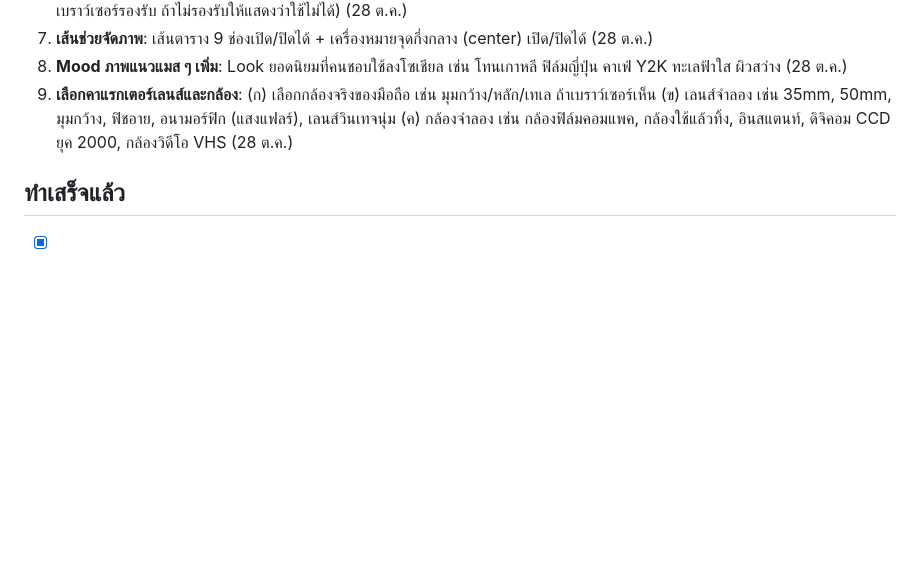
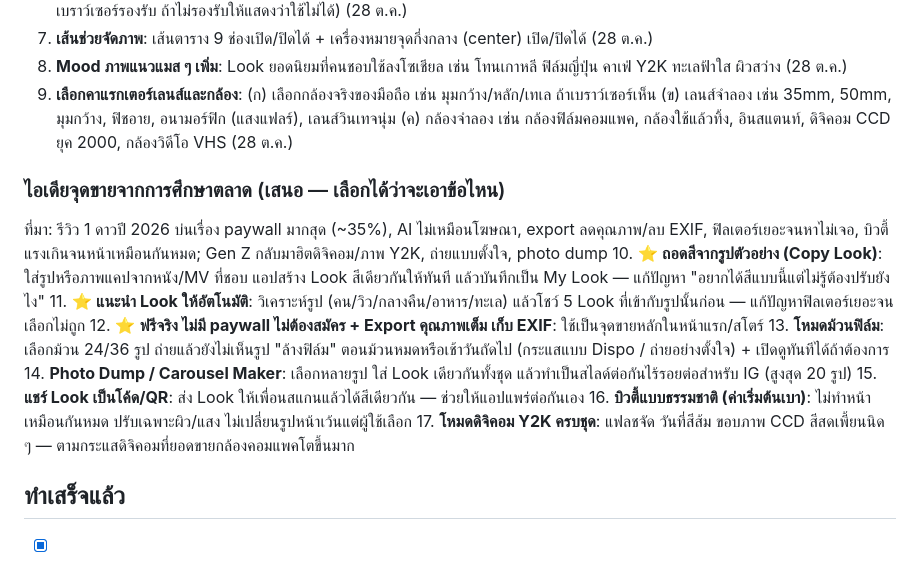
Before and after one commit to mengnattawitmarin/moodcam, a Markdown page: NOTES.md, the part around the change. Drawn GitHub-style; blank space fills up the shorter version.

Commit message:
Notes: market research and differentiator ideas
Co-Authored-By: Claude Opus 5.5 <noreply@anthropic.com>
Claude-Session: https://claude.ai/code/session_01VpNukkzUM2imVrbAgXPmKK

```diff
--- a/NOTES.md
+++ b/NOTES.md
@@ -22,6 +22,17 @@
 8. **Mood ภาพแนวแมส ๆ เพิ่ม**: Look ยอดนิยมที่คนชอบใช้ลงโซเชียล เช่น โทนเกาหลี ฟิล์มญี่ปุ่น คาเฟ่ Y2K ทะเลฟ้าใส ผิวสว่าง (28 ต.ค.)
 9. **เลือกคาแรกเตอร์เลนส์และกล้อง**: (ก) เลือกกล้องจริงของมือถือ เช่น มุมกว้าง/หลัก/เทเล ถ้าเบราว์เซอร์เห็น (ข) เลนส์จำลอง เช่น 35mm, 50mm, มุมกว้าง, ฟิชอาย, อนามอร์ฟิก (แสงแฟลร์), เลนส์วินเทจนุ่ม (ค) กล้องจำลอง เช่น กล้องฟิล์มคอมแพค, กล้องใช้แล้วทิ้ง, อินสแตนท์, ดิจิคอม CCD ยุค 2000, กล้องวิดีโอ VHS (28 ต.ค.)
 
+### ไอเดียจุดขายจากการศึกษาตลาด (เสนอ — เลือกได้ว่าจะเอาข้อไหน)
+ที่มา: รีวิว 1 ดาวปี 2026 บ่นเรื่อง paywall มากสุด (~35%), AI ไม่เหมือนโฆษณา, export ลดคุณภาพ/ลบ EXIF, ฟิลเตอร์เยอะจนหาไม่เจอ, บิวตี้แรงเกินจนหน้าเหมือนกันหมด; Gen Z กลับมาฮิตดิจิคอม/ภาพ Y2K, ถ่ายแบบตั้งใจ, photo dump
+10. ⭐ **ถอดสีจากรูปตัวอย่าง (Copy Look)**: ใส่รูปหรือภาพแคปจากหนัง/MV ที่ชอบ แอปสร้าง Look สีเดียวกันให้ทันที แล้วบันทึกเป็น My Look — แก้ปัญหา "อยากได้สีแบบนี้แต่ไม่รู้ต้องปรับยังไง"
+11. ⭐ **แนะนำ Look ให้อัตโนมัติ**: วิเคราะห์รูป (คน/วิว/กลางคืน/อาหาร/ทะเล) แล้วโชว์ 5 Look ที่เข้ากับรูปนั้นก่อน — แก้ปัญหาฟิลเตอร์เยอะจนเลือกไม่ถูก
+12. ⭐ **ฟรีจริง ไม่มี paywall ไม่ต้องสมัคร + Export คุณภาพเต็ม เก็บ EXIF**: ใช้เป็นจุดขายหลักในหน้าแรก/สโตร์
+13. **โหมดม้วนฟิล์ม**: เลือกม้วน 24/36 รูป ถ่ายแล้วยังไม่เห็นรูป "ล้างฟิล์ม" ตอนม้วนหมดหรือเช้าวันถัดไป (กระแสแบบ Dispo / ถ่ายอย่างตั้งใจ) + เปิดดูทันทีได้ถ้าต้องการ
+14. **Photo Dump / Carousel Maker**: เลือกหลายรูป ใส่ Look เดียวกันทั้งชุด แล้วทำเป็นสไลด์ต่อกันไร้รอยต่อสำหรับ IG (สูงสุด 20 รูป)
+15. **แชร์ Look เป็นโค้ด/QR**: ส่ง Look ให้เพื่อนสแกนแล้วได้สีเดียวกัน — ช่วยให้แอปแพร่ต่อกันเอง
+16. **บิวตี้แบบธรรมชาติ (ค่าเริ่มต้นเบา)**: ไม่ทำหน้าเหมือนกันหมด ปรับเฉพาะผิว/แสง ไม่เปลี่ยนรูปหน้าเว้นแต่ผู้ใช้เลือก
+17. **โหมดดิจิคอม Y2K ครบชุด**: แฟลชจัด วันที่สีส้ม ขอบภาพ CCD สีสดเพี้ยนนิด ๆ — ตามกระแสดิจิคอมที่ยอดขายกล้องคอมแพคโตขึ้นมาก
+
 ## ทำเสร็จแล้ว
 - [x] v3: S-curve ทุก Look + เข้มขึ้น + Teal & Orange เข้มขึ้น
 - [x] APK ทดสอบ ติดตั้งได้แล้ว
```
